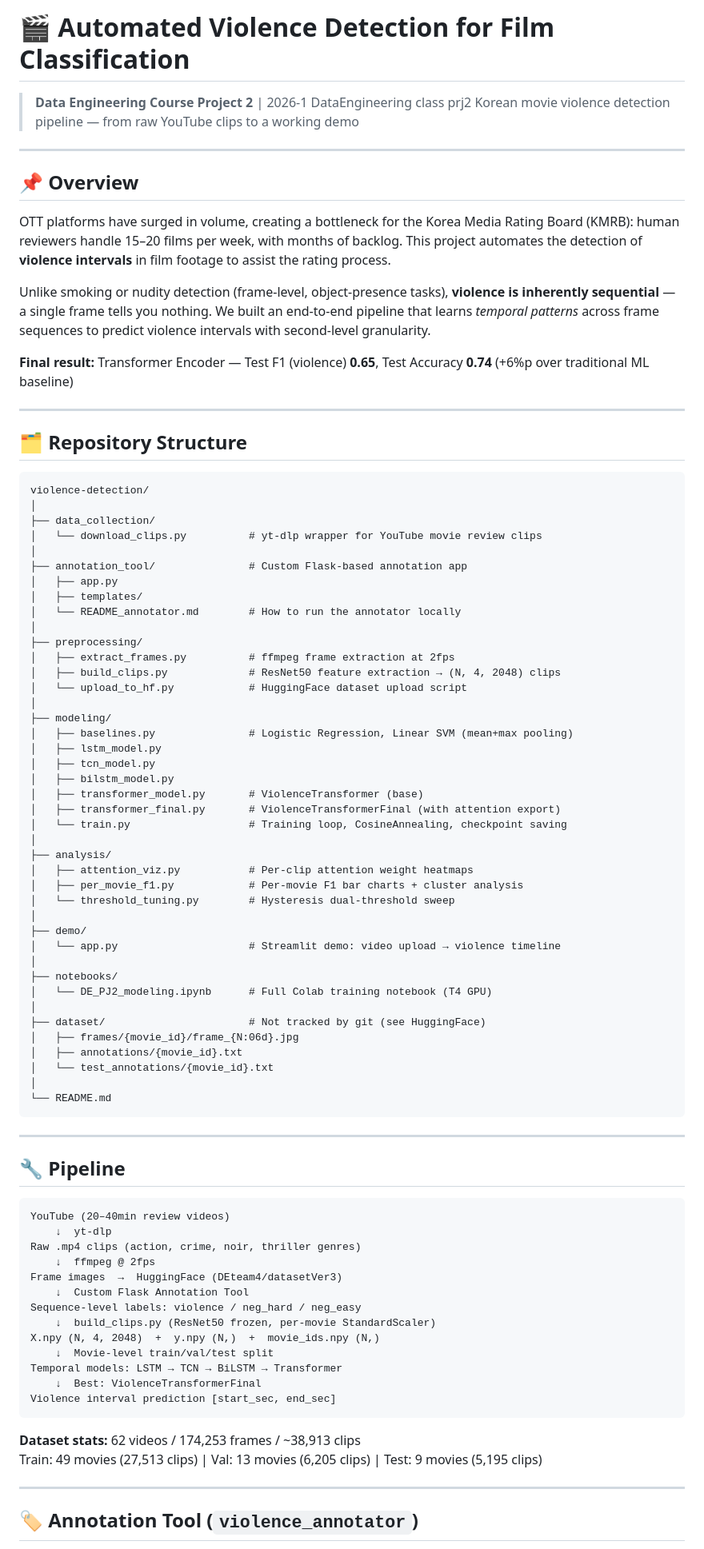
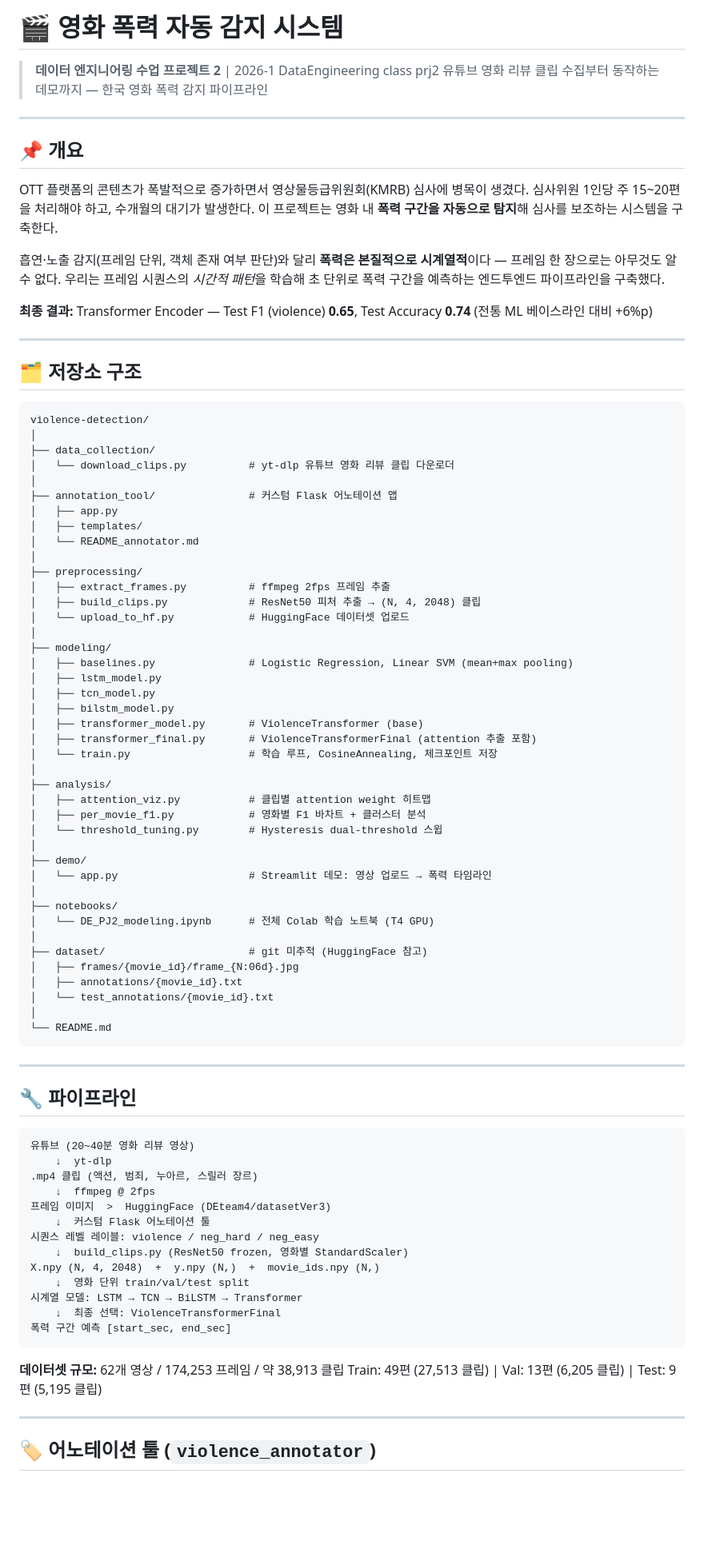
Before and after one commit to greenxlouv/2026_1_dataEngineering, a Markdown page: README.md, the part around one of its changes. Shown at 80% size. Drawn GitHub-style; blank space fills up the shorter version.

````diff
--- a/README.md
+++ b/README.md
@@ -1,37 +1,37 @@
-# 🎬 Automated Violence Detection for Film Classification
+# 🎬 영화 폭력 자동 감지 시스템
 
-> **Data Engineering Course Project 2** | 2026-1 DataEngineering class prj2
-> Korean movie violence detection pipeline — from raw YouTube clips to a working demo
+> **데이터 엔지니어링 수업 프로젝트 2** | 2026-1 DataEngineering class prj2
+> 유튜브 영화 리뷰 클립 수집부터 동작하는 데모까지 — 한국 영화 폭력 감지 파이프라인
 
 ---
 
-## 📌 Overview
+## 📌 개요
 
-OTT platforms have surged in volume, creating a bottleneck for the Korea Media Rating Board (KMRB): human reviewers handle 15–20 films per week, with months of backlog. This project automates the detection of **violence intervals** in film footage to assist the rating process.
+OTT 플랫폼의 콘텐츠가 폭발적으로 증가하면서 영상물등급위원회(KMRB) 심사에 병목이 생겼다. 심사위원 1인당 주 15~20편을 처리해야 하고, 수개월의 대기가 발생한다. 이 프로젝트는 영화 내 **폭력 구간을 자동으로 탐지**해 심사를 보조하는 시스템을 구축한다.
 
-Unlike smoking or nudity detection (frame-level, object-presence tasks), **violence is inherently sequential** — a single frame tells you nothing. We built an end-to-end pipeline that learns *temporal patterns* across frame sequences to predict violence intervals with second-level granularity.
+흡연·노출 감지(프레임 단위, 객체 존재 여부 판단)와 달리 **폭력은 본질적으로 시계열적**이다 — 프레임 한 장으로는 아무것도 알 수 없다. 우리는 프레임 시퀀스의 *시간적 패턴*을 학습해 초 단위로 폭력 구간을 예측하는 엔드투엔드 파이프라인을 구축했다.
 
-**Final result:** Transformer Encoder — Test F1 (violence) **0.65**, Test Accuracy **0.74** (+6%p over traditional ML baseline)
+**최종 결과:** Transformer Encoder — Test F1 (violence) **0.65**, Test Accuracy **0.74** (전통 ML 베이스라인 대비 +6%p)
 
 ---
 
-## 🗂️ Repository Structure
+## 🗂️ 저장소 구조
 
 ```
 violence-detection/
 │
 ├── data_collection/
-│   └── download_clips.py          # yt-dlp wrapper for YouTube movie review clips
+│   └── download_clips.py          # yt-dlp 유튜브 영화 리뷰 클립 다운로더
 │
-├── annotation_tool/               # Custom Flask-based annotation app
+├── annotation_tool/               # 커스텀 Flask 어노테이션 앱
 │   ├── app.py
 │   ├── templates/
-│   └── README_annotator.md        # How to run the annotator locally
+│   └── README_annotator.md
 │
 ├── preprocessing/
-│   ├── extract_frames.py          # ffmpeg frame extraction at 2fps
-│   ├── build_clips.py             # ResNet50 feature extraction → (N, 4, 2048) clips
-│   └── upload_to_hf.py            # HuggingFace dataset upload script
+│   ├── extract_frames.py          # ffmpeg 2fps 프레임 추출
+│   ├── build_clips.py             # ResNet50 피처 추출 → (N, 4, 2048) 클립
+│   └── upload_to_hf.py            # HuggingFace 데이터셋 업로드
 │
 ├── modeling/
 │   ├── baselines.py               # Logistic Regression, Linear SVM (mean+max pooling)
@@ -39,21 +39,21 @@ violence-detection/
 │   ├── tcn_model.py
 │   ├── bilstm_model.py
 │   ├── transformer_model.py       # ViolenceTransformer (base)
-│   ├── transformer_final.py       # ViolenceTransformerFinal (with attention export)
-│   └── train.py                   # Training loop, CosineAnnealing, checkpoint saving
+│   ├── transformer_final.py       # ViolenceTransformerFinal (attention 추출 포함)
+│   └── train.py                   # 학습 루프, CosineAnnealing, 체크포인트 저장
 │
 ├── analysis/
-│   ├── attention_viz.py           # Per-clip attention weight heatmaps
-│   ├── per_movie_f1.py            # Per-movie F1 bar charts + cluster analysis
-│   └── threshold_tuning.py        # Hysteresis dual-threshold sweep
+│   ├── attention_viz.py           # 클립별 attention weight 히트맵
+│   ├── per_movie_f1.py            # 영화별 F1 바차트 + 클러스터 분석
+│   └── threshold_tuning.py        # Hysteresis dual-threshold 스윕
 │
 ├── demo/
-│   └── app.py                     # Streamlit demo: video upload → violence timeline
+│   └── app.py                     # Streamlit 데모: 영상 업로드 → 폭력 타임라인
 │
 ├── notebooks/
-│   └── DE_PJ2_modeling.ipynb      # Full Colab training notebook (T4 GPU)
+│   └── DE_PJ2_modeling.ipynb      # 전체 Colab 학습 노트북 (T4 GPU)
 │
-├── dataset/                       # Not tracked by git (see HuggingFace)
+├── dataset/                       # git 미추적 (HuggingFace 참고)
 │   ├── frames/{movie_id}/frame_{N:06d}.jpg
 │   ├── annotations/{movie_id}.txt
 │   └── test_annotations/{movie_id}.txt
@@ -63,28 +63,28 @@ violence-detection/
 
 ---
 
-## 🔧 Pipeline
+## 🔧 파이프라인
 
 ```
-YouTube (20–40min review videos)
+유튜브 (20~40분 영화 리뷰 영상)
     ↓  yt-dlp
-Raw .mp4 clips (action, crime, noir, thriller genres)
+.mp4 클립 (액션, 범죄, 누아르, 스릴러 장르)
     ↓  ffmpeg @ 2fps
-Frame images  →  HuggingFace (DEteam4/datasetVer3)
-    ↓  Custom Flask Annotation Tool
-Sequence-level labels: violence / neg_hard / neg_easy
-    ↓  build_clips.py (ResNet50 frozen, per-movie StandardScaler)
+프레임 이미지  >  HuggingFace (DEteam4/datasetVer3)
+    ↓  커스텀 Flask 어노테이션 툴
+시퀀스 레벨 레이블: violence / neg_hard / neg_easy
+    ↓  build_clips.py (ResNet50 frozen, 영화별 StandardScaler)
 X.npy (N, 4, 2048)  +  y.npy (N,)  +  movie_ids.npy (N,)
-    ↓  Movie-level train/val/test split
-Temporal models: LSTM → TCN → BiLSTM → Transformer
-    ↓  Best: ViolenceTransformerFinal
-Violence interval prediction [start_sec, end_sec]
+    ↓  영화 단위 train/val/test split
+시계열 모델: LSTM → TCN → BiLSTM → Transformer
+    ↓  최종 선택: ViolenceTransformerFinal
+폭력 구간 예측 [start_sec, end_sec]
 ```
 
-**Dataset stats:** 62 videos / 174,253 frames / ~38,913 clips
-Train: 49 movies (27,513 clips) | Val: 13 movies (6,205 clips) | Test: 9 movies (5,195 clips)
+**데이터셋 규모:** 62개 영상 / 174,253 프레임 / 약 38,913 클립
+Train: 49편 (27,513 클립) | Val: 13편 (6,205 클립) | Test: 9편 (5,195 클립)
 
 ---
 
-## 🏷️ Annotation Tool (`violence_annotator`)
+## 🏷️ 어노테이션 툴 (`violence_annotator`)
 
````
Also changed, not shown: other parts of README.md (+89 -91 lines).
